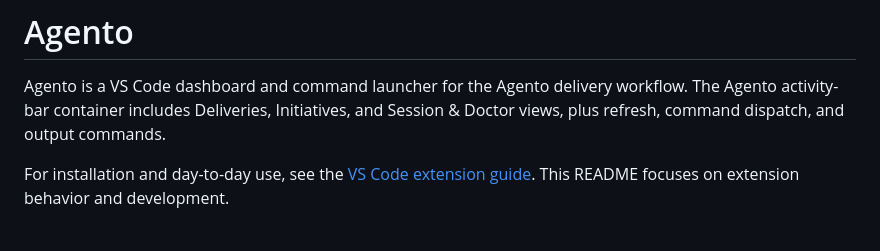
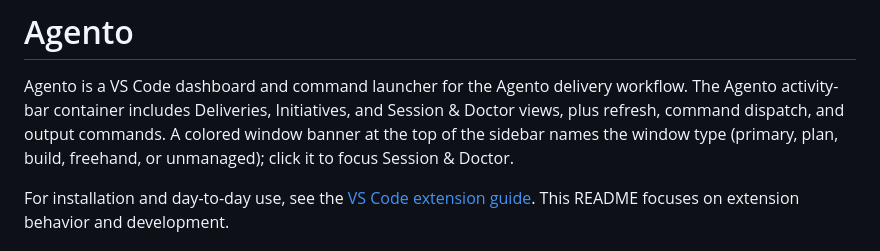
Before and after one commit to david-perry-software/agento, a Markdown page: extension/README.md, the part around the change. Rendered like a GitHub page.

Commit message:
docs(extension): document the window banner (step 4.1)

```diff
--- a/extension/README.md
+++ b/extension/README.md
@@ -2,7 +2,9 @@
 
 Agento is a VS Code dashboard and command launcher for the Agento delivery workflow.
 The Agento activity-bar container includes Deliveries, Initiatives, and Session &
-Doctor views, plus refresh, command dispatch, and output commands.
+Doctor views, plus refresh, command dispatch, and output commands. A colored
+window banner at the top of the sidebar names the window type (primary, plan, build,
+freehand, or unmanaged); click it to focus Session & Doctor.
 
 For installation and day-to-day use, see the
 [VS Code extension guide](../docs/extension.md). This README focuses on extension
```
Also changed, not shown: CHANGELOG.md (+8 -0 lines), docs/extension.md (+56 -2 lines).
